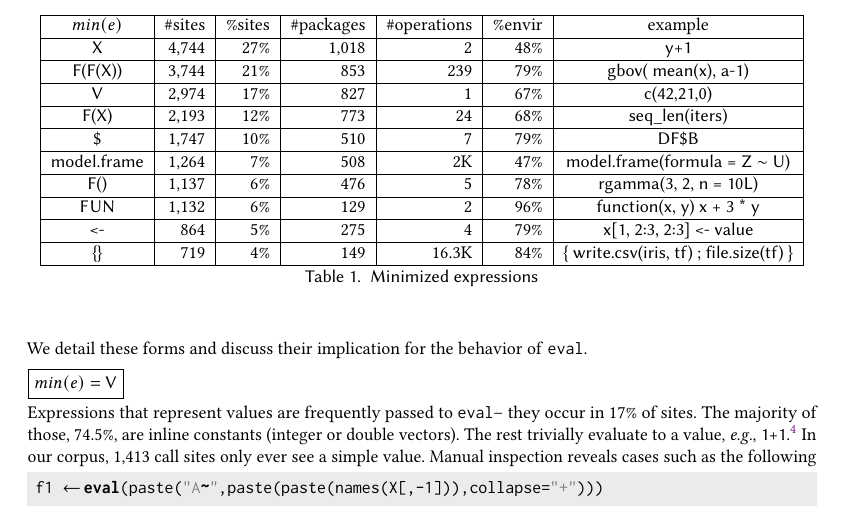
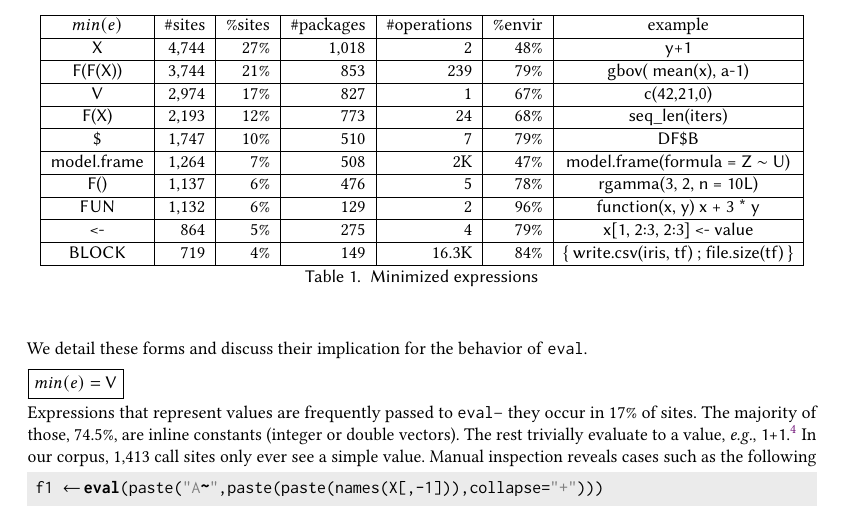
Before and after one commit to aviralg/revalstudy, a LaTeX paper (paper/main.tex): part of page 12 of 20, cut so that both start at the same text. Compiled offline with pdfLaTeX.

Commit message:
BLOCK is back

```diff
--- a/paper/main.tex
+++ b/paper/main.tex
@@ -791,7 +791,7 @@ column shows one sample expression $e$ that normalizes to the particular form.
 \c{F()}& \packageMinimizedcallsitesg & \packageMinimizedpropsitesg & \packageMinimizedpackageg & \packageMinimizedmedianoperationsgRnd & \packageMinimizedpercentparentframesg & \c{rgamma(3, 2, n = 10L)} \\\hline
 \c{FUN} & \packageMinimizedcallsitesh & \packageMinimizedpropsitesh & \packageMinimizedpackageh & \packageMinimizedmedianoperationshRnd & \packageMinimizedpercentparentframesh & \c{function(x, y) x + 3 * y} \\\hline
 \c{<-} & \packageMinimizedcallsitesi  & \packageMinimizedpropsitesi & \packageMinimizedpackagei & \packageMinimizedmedianoperationsiRnd & \packageMinimizedpercentparentframesi & \c{x[1, 2:3, 2:3] <- value}\\\hline
-\c{\{\}} & \packageMinimizedcallsitesj & \packageMinimizedpropsitesj & \packageMinimizedpackagej & \packageMinimizedmedianoperationsjRnd & \packageMinimizedpercentparentframesj & \c{\{ write.csv(iris, tf) ; file.size(tf) \}} \\\hline
+\c{BLOCK} & \packageMinimizedcallsitesj & \packageMinimizedpropsitesj & \packageMinimizedpackagej & \packageMinimizedmedianoperationsjRnd & \packageMinimizedpercentparentframesj & \c{\{ write.csv(iris, tf) ; file.size(tf) \}} \\\hline
 \end{tabular}
 \caption{Minimized expressions} \label{tab:minimizedexpressions}
 \end{table}
```
